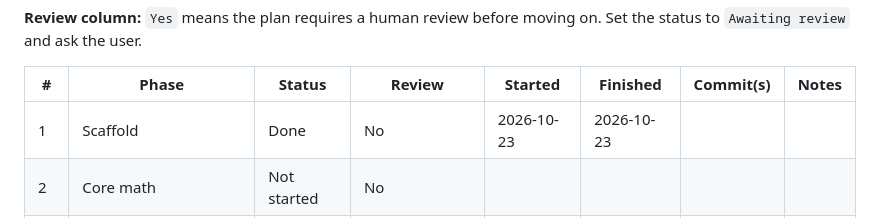
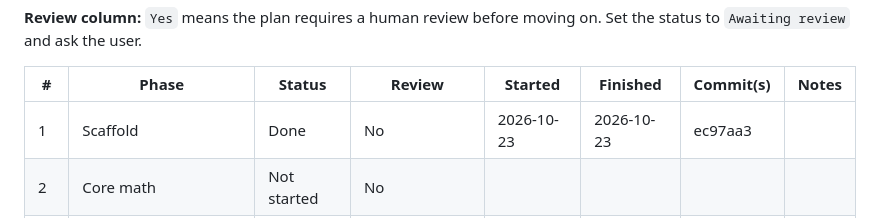
Before and after one commit to maxwellzini/flower-grower-0, a Markdown page: plan00-tracker.md, the part around the change. Rendered like a GitHub page.

Commit message:
Record Phase 1 completion in plan tracker
Update plan00-tracker.md with the Phase 1 completion date and commit
hash ec97aa3.

```diff
--- a/plan00-tracker.md
+++ b/plan00-tracker.md
@@ -12,7 +12,7 @@ moving on. Set the status to `Awaiting review` and ask the user.
 
 | # | Phase | Status | Review | Started | Finished | Commit(s) | Notes |
 |---|-------|--------|--------|---------|----------|-----------|-------|
-| 1 | Scaffold | Done | No | 2026-10-23 | 2026-10-23 | | |
+| 1 | Scaffold | Done | No | 2026-10-23 | 2026-10-23 | ec97aa3 | |
 | 2 | Core math | Not started | No | | | | |
 | 3 | Single flower, minimal render | Not started | No | | | | |
 | 4 | Genome and species v1 | Not started | Yes (contact sheet) | | | | |
```
